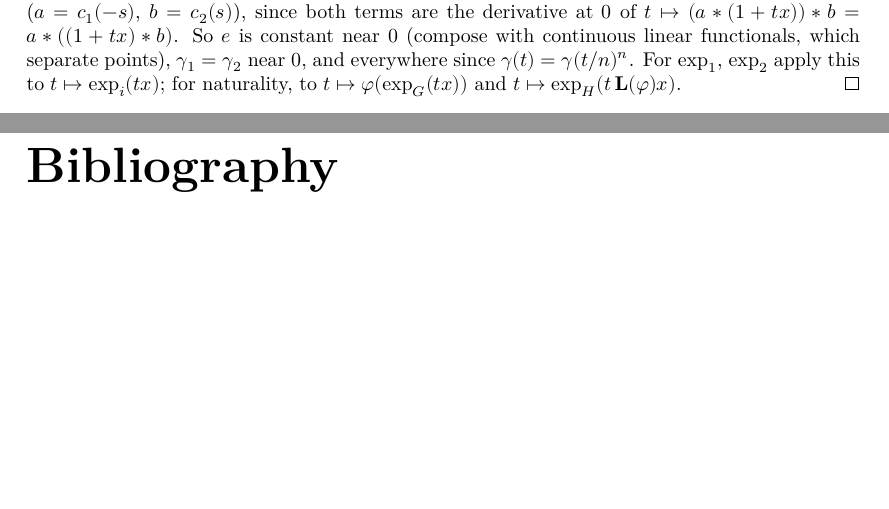
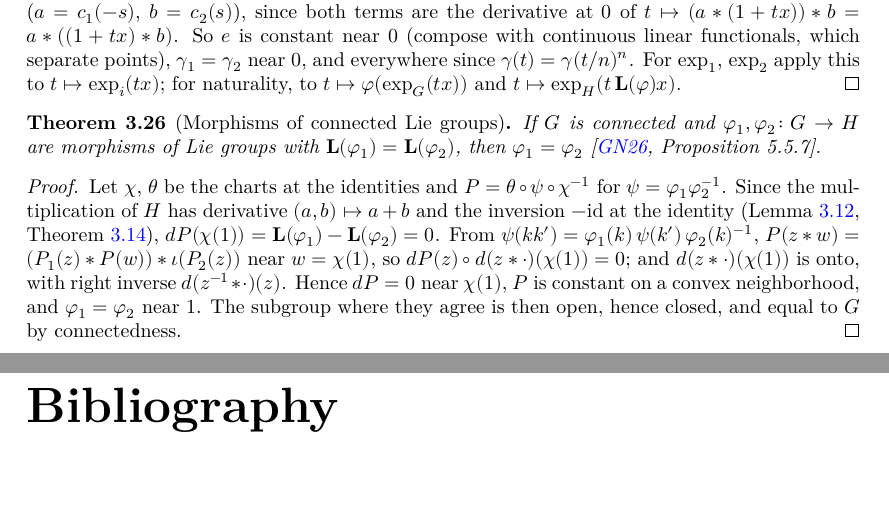
Before and after one commit to glaroton/lc-lie-groups, a LaTeX document (blueprint/src/print.tex, which reads blueprint/src/chapters/liealgebra.tex): two parts of pages 11 and 12 of 12, joined at a grey line, cut so that both start at the same text, the shorter picture padded with empty space. Compiled offline with XeLaTeX.

Commit message:
Morphisms of connected Lie groups are determined by their Lie algebra morphisms (GN26 Proposition 5.5.7)
Co-Authored-By: Claude Opus 5.5 <noreply@anthropic.com>

```diff
--- a/blueprint/src/chapters/liealgebra.tex
+++ b/blueprint/src/chapters/liealgebra.tex
@@ -548,3 +548,30 @@ $\delta^2 f(v) = d^2 f(v, v)$. We state the expansions through first and second
   $\exp_1$, $\exp_2$ apply this to $t \mapsto \exp_i(tx)$; for naturality, to
   $t \mapsto \varphi(\exp_G(tx))$ and $t \mapsto \exp_H(t\,\mathbf{L}(\varphi)x)$.
 \end{proof}
+
+\begin{theorem}[Morphisms of connected Lie groups]
+  \label{thm:hom-unique}
+  \lean{LocallyConvex.LieGroups.MBLieGroup.IsHom.dMB_P_eq_zero,
+    LocallyConvex.LieGroups.MBLieGroup.IsHom.eventuallyEq_of_lieHom_eq,
+    LocallyConvex.LieGroups.MBLieGroup.IsHom.eq_of_lieHom_eq}
+  \leanok
+  \uses{def:lie-algebra, lem:taylor-mul, thm:taylor-inverse, thm:exp-unique}
+  If $G$ is connected and $\varphi_1, \varphi_2 \colon G \to H$ are morphisms of Lie groups with
+  $\mathbf{L}(\varphi_1) = \mathbf{L}(\varphi_2)$, then $\varphi_1 = \varphi_2$
+  \cite[Proposition 5.5.7]{GN26}.
+\end{theorem}
+
+\begin{proof}
+  \leanok
+  Let $\chi$, $\theta$ be the charts at the identities and $P = \theta \circ \psi \circ \chi^{-1}$
+  for $\psi = \varphi_1 \varphi_2^{-1}$. Since the multiplication of $H$ has derivative
+  $(a, b) \mapsto a + b$ and the inversion $-\mathrm{id}$ at the identity
+  (Lemma~\ref{lem:taylor-mul}, Theorem~\ref{thm:taylor-inverse}),
+  $dP(\chi(1)) = \mathbf{L}(\varphi_1) - \mathbf{L}(\varphi_2) = 0$. From
+  $\psi(k k') = \varphi_1(k)\,\psi(k')\,\varphi_2(k)^{-1}$,
+  $P(z * w) = (P_1(z) * P(w)) * \iota(P_2(z))$ near $w = \chi(1)$, so
+  $dP(z) \circ d(z * \cdot)(\chi(1)) = 0$; and $d(z * \cdot)(\chi(1))$ is onto, with right inverse
+  $d(z^{-1} * \cdot)(z)$. Hence $dP = 0$ near $\chi(1)$, $P$ is constant on a convex neighborhood, and
+  $\varphi_1 = \varphi_2$ near $1$. The subgroup where they agree is then open, hence closed, and
+  equal to $G$ by connectedness.
+\end{proof}
```
Also changed, not shown: README.md, 3 other files.
